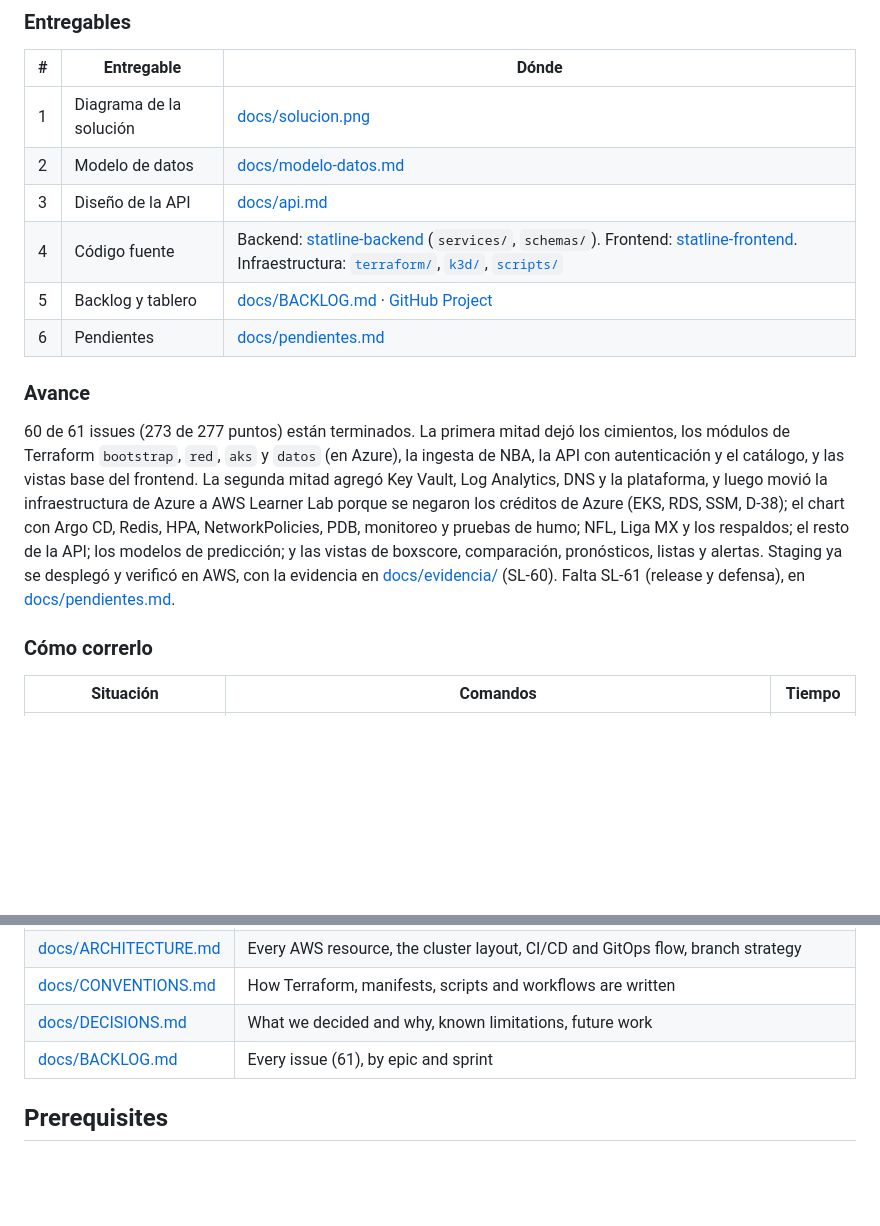
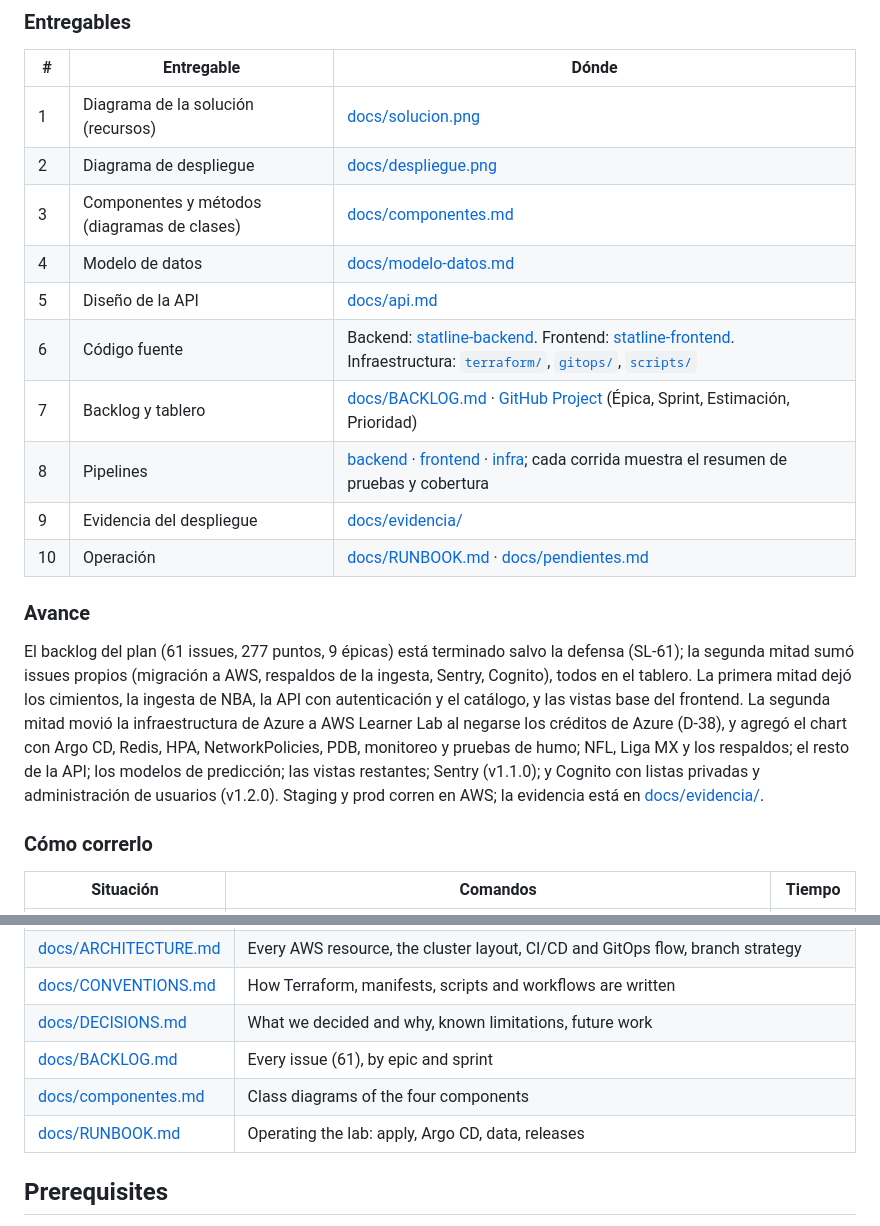
Before and after one commit to statline-iteso/statline-infra, a Markdown page: README.md, 2 parts joined by grey strips. Drawn GitHub-style; blank space fills up the shorter version.

```diff
--- a/README.md
+++ b/README.md
@@ -40,16 +82,20 @@ Verde: implementado (aún sin aplicar en AWS). Línea punteada: opcional o respa
 
 | # | Entregable | Dónde |
 |---|---|---|
-| 1 | Diagrama de la solución | [docs/solucion.png](docs/solucion.png) |
-| 2 | Modelo de datos | [docs/modelo-datos.md](docs/modelo-datos.md) |
-| 3 | Diseño de la API | [docs/api.md](docs/api.md) |
-| 4 | Código fuente | Backend: [statline-backend](https://github.com/statline-iteso/statline-backend) (`services/`, `schemas/`). Frontend: [statline-frontend](https://github.com/statline-iteso/statline-frontend). Infraestructura: [`terraform/`](terraform), [`k3d/`](k3d), [`scripts/`](scripts) |
-| 5 | Backlog y tablero | [docs/BACKLOG.md](docs/BACKLOG.md) · [GitHub Project](https://github.com/orgs/statline-iteso/projects) |
-| 6 | Pendientes | [docs/pendientes.md](docs/pendientes.md) |
+| 1 | Diagrama de la solución (recursos) | [docs/solucion.png](docs/solucion.png) |
+| 2 | Diagrama de despliegue | [docs/despliegue.png](docs/despliegue.png) |
+| 3 | Componentes y métodos (diagramas de clases) | [docs/componentes.md](docs/componentes.md) |
+| 4 | Modelo de datos | [docs/modelo-datos.md](docs/modelo-datos.md) |
+| 5 | Diseño de la API | [docs/api.md](docs/api.md) |
+| 6 | Código fuente | Backend: [statline-backend](https://github.com/statline-iteso/statline-backend). Frontend: [statline-frontend](https://github.com/statline-iteso/statline-frontend). Infraestructura: [`terraform/`](terraform), [`gitops/`](gitops), [`scripts/`](scripts) |
+| 7 | Backlog y tablero | [docs/BACKLOG.md](docs/BACKLOG.md) · [GitHub Project](https://github.com/orgs/statline-iteso/projects/1) (Épica, Sprint, Estimación, Prioridad) |
+| 8 | Pipelines | [backend](https://github.com/statline-iteso/statline-backend/actions) · [frontend](https://github.com/statline-iteso/statline-frontend/actions) · [infra](https://github.com/statline-iteso/statline-infra/actions); cada corrida muestra el resumen de pruebas y cobertura |
+| 9 | Evidencia del despliegue | [docs/evidencia/](docs/evidencia/README.md) |
+| 10 | Operación | [docs/RUNBOOK.md](docs/RUNBOOK.md) · [docs/pendientes.md](docs/pendientes.md) |
 
 ### Avance
 
-60 de 61 issues (273 de 277 puntos) están terminados. La primera mitad dejó los cimientos, los módulos de Terraform `bootstrap`, `red`, `aks` y `datos` (en Azure), la ingesta de NBA, la API con autenticación y el catálogo, y las vistas base del frontend. La segunda mitad agregó Key Vault, Log Analytics, DNS y la plataforma, y luego movió la infraestructura de Azure a AWS Learner Lab porque se negaron los créditos de Azure (EKS, RDS, SSM, D-38); el chart con Argo CD, Redis, HPA, NetworkPolicies, PDB, monitoreo y pruebas de humo; NFL, Liga MX y los respaldos; el resto de la API; los modelos de predicción; y las vistas de boxscore, comparación, pronósticos, listas y alertas. Staging ya se desplegó y verificó en AWS, con la evidencia en [docs/evidencia/](docs/evidencia/README.md) (SL-60). Falta SL-61 (release y defensa), en [docs/pendientes.md](docs/pendientes.md).
+El backlog del plan (61 issues, 277 puntos, 9 épicas) está terminado salvo la defensa (SL-61); la segunda mitad sumó issues propios (migración a AWS, respaldos de la ingesta, Sentry, Cognito), todos en el tablero. La primera mitad dejó los cimientos, la ingesta de NBA, la API con autenticación y el catálogo, y las vistas base del frontend. La segunda mitad movió la infraestructura de Azure a AWS Learner Lab al negarse los créditos de Azure (D-38), y agregó el chart con Argo CD, Redis, HPA, NetworkPolicies, PDB, monitoreo y pruebas de humo; NFL, Liga MX y los respaldos; el resto de la API; los modelos de predicción; las vistas restantes; Sentry (v1.1.0); y Cognito con listas privadas y administración de usuarios (v1.2.0). Staging y prod corren en AWS; la evidencia está en [docs/evidencia/](docs/evidencia/README.md).
 
 ### Cómo correrlo
 
@@ -75,6 +121,8 @@ Roadmap por área y bitácora del proyecto: [resumen](docs/planning/README.md)
 | [docs/CONVENTIONS.md](docs/CONVENTIONS.md) | How Terraform, manifests, scripts and workflows are written |
 | [docs/DECISIONS.md](docs/DECISIONS.md) | What we decided and why, known limitations, future work |
 | [docs/BACKLOG.md](docs/BACKLOG.md) | Every issue (61), by epic and sprint |
+| [docs/componentes.md](docs/componentes.md) | Class diagrams of the four components |
+| [docs/RUNBOOK.md](docs/RUNBOOK.md) | Operating the lab: apply, Argo CD, data, releases |
 
 ## Prerequisites
 
```
Also changed, not shown: other parts of README.md (+49 -7 lines), AGENTS.md (+2 -2 lines), docs/BACKLOG.md (+1 -1 lines), docs/componentes.md (added, +329 -0 lines), docs/despliegue.png (added), docs/solucion.png, 3 other files.
